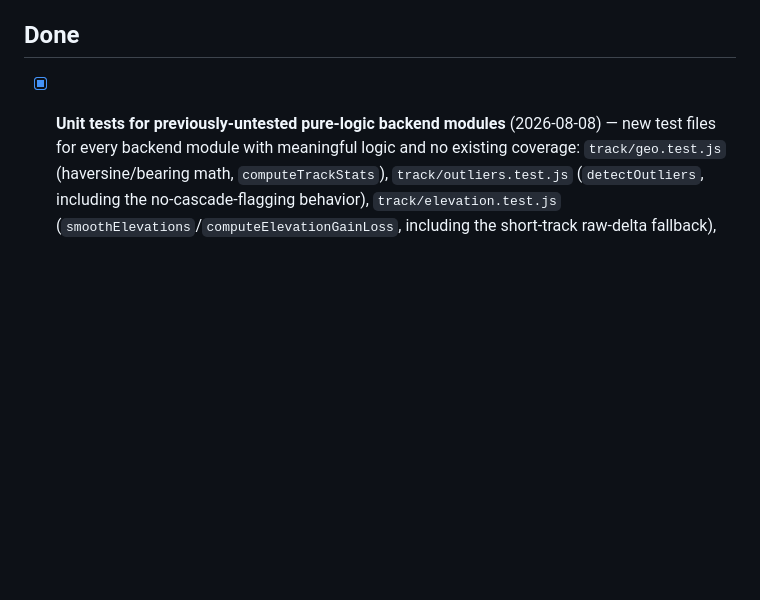
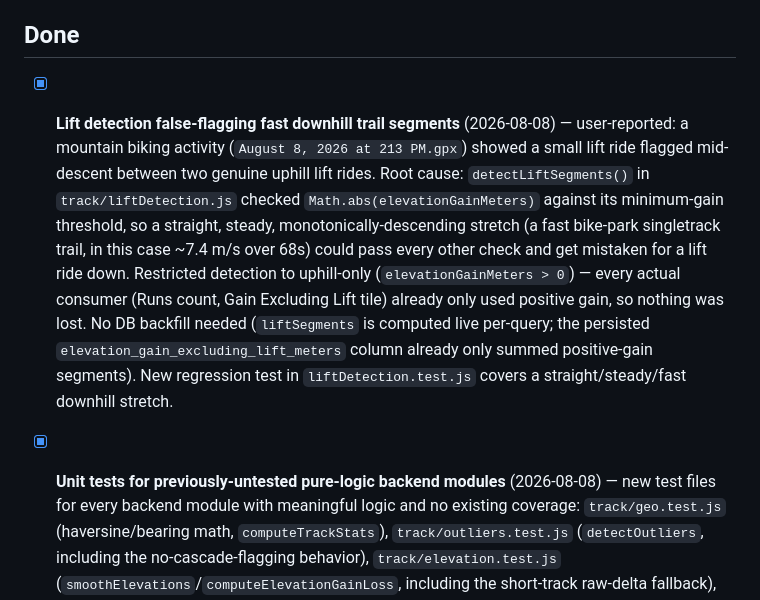
Before and after one commit to markrickert/gpx-report, a Markdown page: docs/TODO.md, the part around the change. Rendered like a GitHub page; blank space fills up the shorter version.

Commit message:
Check off lift-detection downhill false-positive fix in TODO

```diff
--- a/docs/TODO.md
+++ b/docs/TODO.md
@@ -21,6 +21,7 @@ Audited 2026-08-08: pure-logic modules (`track/geo.js`, `track/outliers.js`, `tr
 
 ## Done
 
+- [x] **Lift detection false-flagging fast downhill trail segments** (2026-08-08) — user-reported: a mountain biking activity (`August 8, 2026 at 213 PM.gpx`) showed a small lift ride flagged mid-descent between two genuine uphill lift rides. Root cause: `detectLiftSegments()` in `track/liftDetection.js` checked `Math.abs(elevationGainMeters)` against its minimum-gain threshold, so a straight, steady, monotonically-descending stretch (a fast bike-park singletrack trail, in this case ~7.4 m/s over 68s) could pass every other check and get mistaken for a lift ride down. Restricted detection to uphill-only (`elevationGainMeters > 0`) — every actual consumer (Runs count, Gain Excluding Lift tile) already only used positive gain, so nothing was lost. No DB backfill needed (`liftSegments` is computed live per-query; the persisted `elevation_gain_excluding_lift_meters` column already only summed positive-gain segments). New regression test in `liftDetection.test.js` covers a straight/steady/fast downhill stretch.
 - [x] **Unit tests for previously-untested pure-logic backend modules** (2026-08-08) — new test files for every backend module with meaningful logic and no existing coverage: `track/geo.test.js` (haversine/bearing math, `computeTrackStats`), `track/outliers.test.js` (`detectOutliers`, including the no-cascade-flagging behavior), `track/elevation.test.js` (`smoothElevations`/`computeElevationGainLoss`, including the short-track raw-delta fallback), `gpx/writer.test.js`/`igc/writer.test.js`/`skiz/writer.test.js` (title/type edits, trim, and outlier-point removal across all three source formats, via real tmpdir fixture files/zips round-tripped through each format's own parser), and `graphql/scalars.test.js` (`DateTime`/`JSON` custom scalar serialize/parse, including the recursive object/list literal case). 56 new tests, all passing (99 total in `backend/`). Remaining gaps (DB-backed resolvers/processor, frontend, E2E) captured above under "Test coverage gaps" rather than attempted here — they need infrastructure (a test DB, a frontend test runner) this session didn't set up.
 - [x] **"Biggest Elevation Gain" PR badge no longer inflated by lift climb** (2026-08-07) — follow-up to the Elevation Gain tile fix below: the personal-record aggregate itself (`personalRecordsByType` in `resolvers.js`) was still `MAX(total_elevation_gain)`, raw, so a lift-heavy ski activity could win/show a "Biggest Elevation Gain PR" badge purely from lift-assisted climb rather than real elevation gain. New nullable `activities.elevation_gain_excluding_lift_meters` column, computed once at ingest in `gpx/processor.js` via the same `track/liftDetection.js` heuristic already used live for the elevation-chart bands (equal to `total_elevation_gain` when no lift segments are detected). The SQL aggregate now uses `MAX(COALESCE(elevation_gain_excluding_lift_meters, total_elevation_gain))`, and `ActivityDetail.jsx`'s `matchedRecords()` compares against the same lift-excluded value for activities with lift segments. Deployed via a manual `ALTER TABLE` against the live DB (no volume recreate) plus `reanalyzeAllActivities` to backfill all existing activities.
 - [x] **Elevation Gain stat excludes lift segments** (2026-08-07) — `ActivityDetail.jsx`'s main "Elevation Gain" tile now shows `elevationGainExcludingLift` instead of raw `totalElevationGain` whenever the activity has lift segments, replacing the old separate "Gain Excluding Lift" tile (now redundant). The personal-record badge check and Compare section still use raw `totalElevationGain` — those already come straight from the backend/other activities and weren't in scope here.
```
